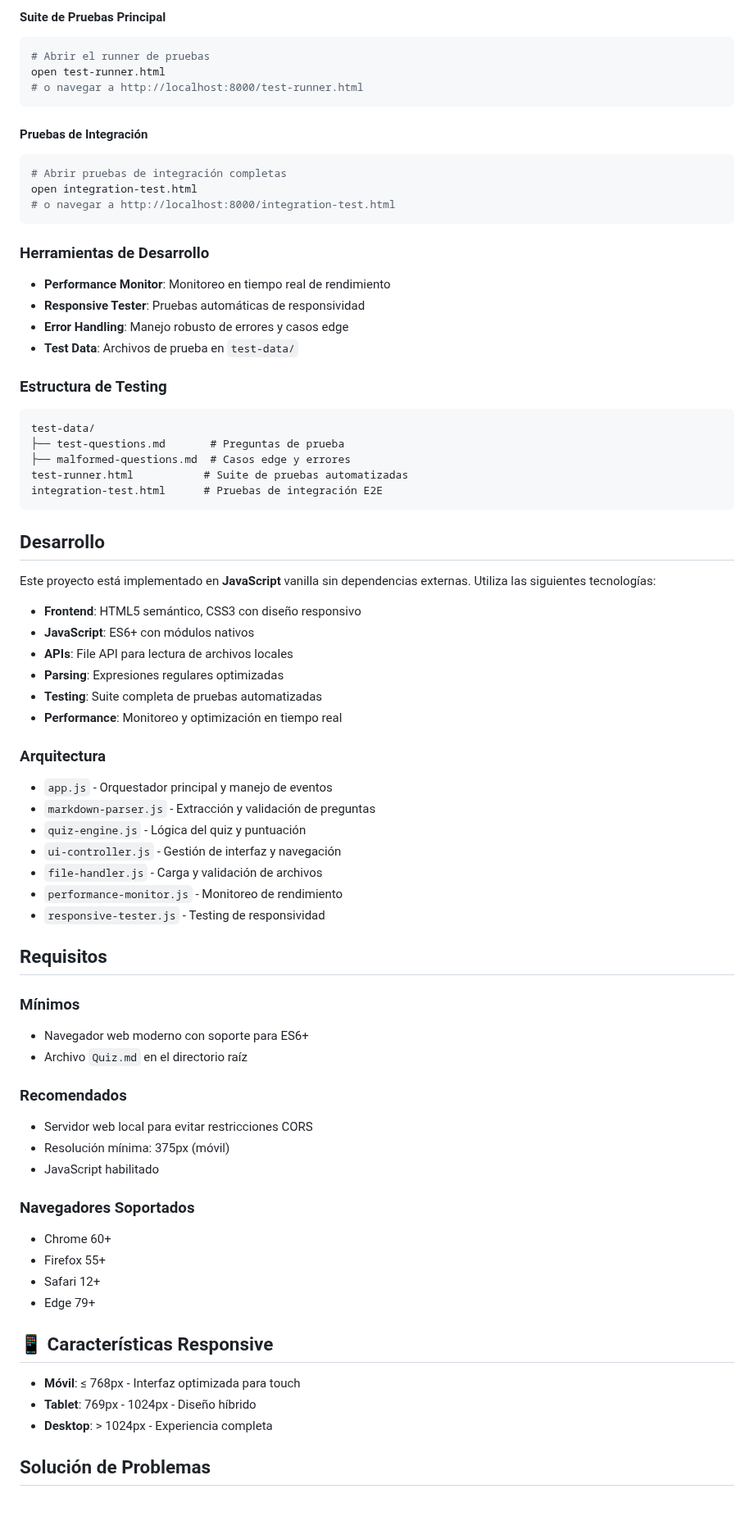
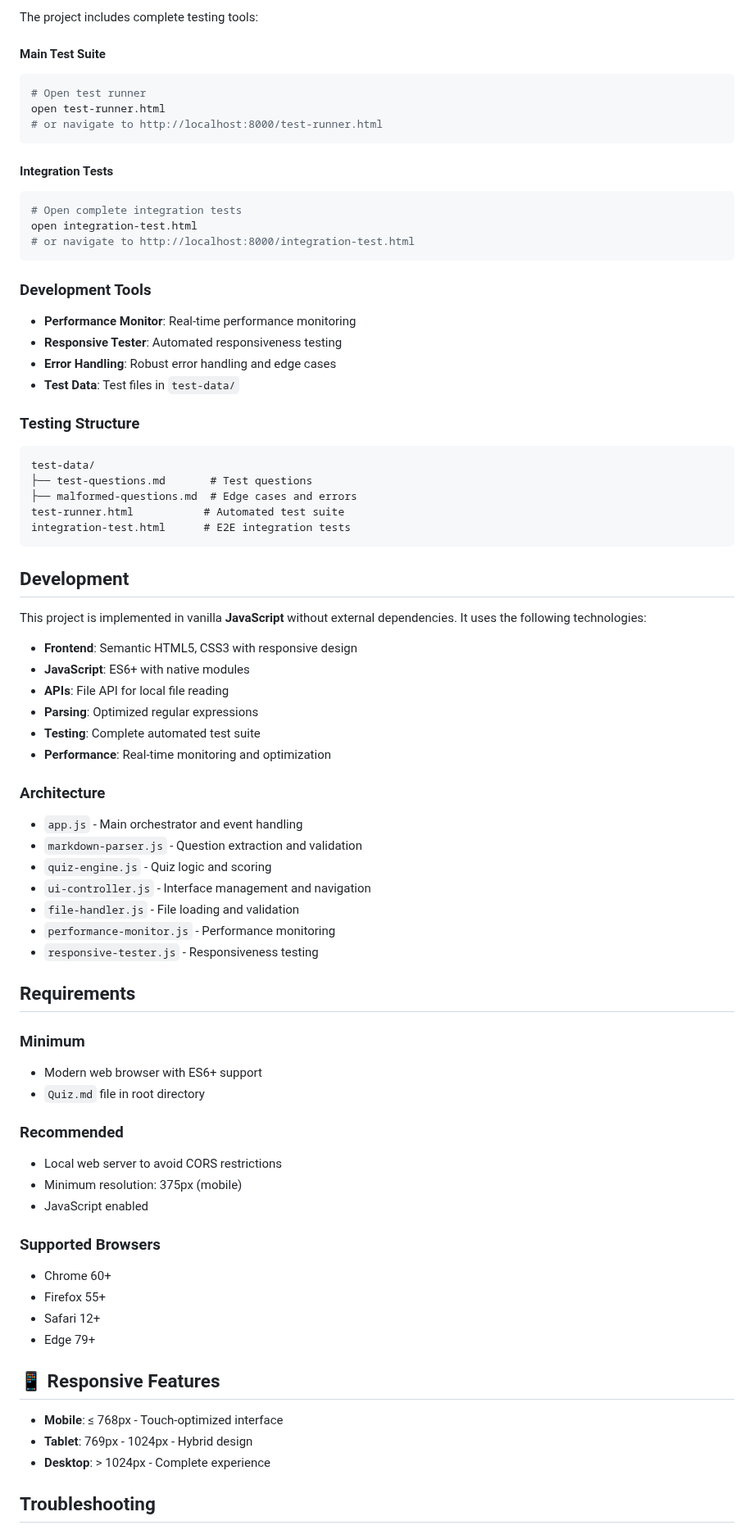
Before and after one commit to kaesar/onmind-qna, a Markdown page: README.md, the part around one of its changes. Shown at 82% size. Drawn GitHub-style; blank space fills up the shorter version.

````diff
--- a/README.md
+++ b/README.md
@@ -87,77 +87,79 @@ El proyecto incluye herramientas completas de testing:
 
-#### Suite de Pruebas Principal
+The project includes complete testing tools:
+
+#### Main Test Suite
 ```bash
-# Abrir el runner de pruebas
+# Open test runner
 open test-runner.html
-# o navegar a http://localhost:8000/test-runner.html
+# or navigate to http://localhost:8000/test-runner.html
 ```
 
-#### Pruebas de Integración
+#### Integration Tests
 ```bash
-# Abrir pruebas de integración completas
+# Open complete integration tests
 open integration-test.html
-# o navegar a http://localhost:8000/integration-test.html
+# or navigate to http://localhost:8000/integration-test.html
 ```
 
-### Herramientas de Desarrollo
+### Development Tools
 
-- **Performance Monitor**: Monitoreo en tiempo real de rendimiento
-- **Responsive Tester**: Pruebas automáticas de responsividad
-- **Error Handling**: Manejo robusto de errores y casos edge
-- **Test Data**: Archivos de prueba en `test-data/`
+- **Performance Monitor**: Real-time performance monitoring
+- **Responsive Tester**: Automated responsiveness testing
+- **Error Handling**: Robust error handling and edge cases
+- **Test Data**: Test files in `test-data/`
 
-### Estructura de Testing
+### Testing Structure
 ```
 test-data/
-├── test-questions.md       # Preguntas de prueba
-├── malformed-questions.md  # Casos edge y errores
-test-runner.html           # Suite de pruebas automatizadas
-integration-test.html      # Pruebas de integración E2E
+├── test-questions.md       # Test questions
+├── malformed-questions.md  # Edge cases and errors
+test-runner.html           # Automated test suite
+integration-test.html      # E2E integration tests
 ```
 
-## Desarrollo
+## Development
 
-Este proyecto está implementado en **JavaScript** vanilla sin dependencias externas. Utiliza las siguientes tecnologías:
+This project is implemented in vanilla **JavaScript** without external dependencies. It uses the following technologies:
 
-- **Frontend**: HTML5 semántico, CSS3 con diseño responsivo
-- **JavaScript**: ES6+ con módulos nativos
-- **APIs**: File API para lectura de archivos locales
-- **Parsing**: Expresiones regulares optimizadas
-- **Testing**: Suite completa de pruebas automatizadas
-- **Performance**: Monitoreo y optimización en tiempo real
+- **Frontend**: Semantic HTML5, CSS3 with responsive design
+- **JavaScript**: ES6+ with native modules
+- **APIs**: File API for local file reading
+- **Parsing**: Optimized regular expressions
+- **Testing**: Complete automated test suite
+- **Performance**: Real-time monitoring and optimization
 
-### Arquitectura
+### Architecture
 
-- `app.js` - Orquestador principal y manejo de eventos
-- `markdown-parser.js` - Extracción y validación de preguntas
-- `quiz-engine.js` - Lógica del quiz y puntuación
-- `ui-controller.js` - Gestión de interfaz y navegación
-- `file-handler.js` - Carga y validación de archivos
-- `performance-monitor.js` - Monitoreo de rendimiento
-- `responsive-tester.js` - Testing de responsividad
+- `app.js` - Main orchestrator and event handling
+- `markdown-parser.js` - Question extraction and validation
+- `quiz-engine.js` - Quiz logic and scoring
+- `ui-controller.js` - Interface management and navigation
+- `file-handler.js` - File loading and validation
+- `performance-monitor.js` - Performance monitoring
+- `responsive-tester.js` - Responsiveness testing
 
-## Requisitos
+## Requirements
 
-### Mínimos
-- Navegador web moderno con soporte para ES6+
-- Archivo `Quiz.md` en el directorio raíz
+### Minimum
+- Modern web browser with ES6+ support
+- `Quiz.md` file in root directory
 
-### Recomendados
-- Servidor web local para evitar restricciones CORS
-- Resolución mínima: 375px (móvil)
-- JavaScript habilitado
+### Recommended
+- Local web server to avoid CORS restrictions
+- Minimum resolution: 375px (mobile)
+- JavaScript enabled
 
-### Navegadores Soportados
+### Supported Browsers
 - Chrome 60+
 - Firefox 55+
 - Safari 12+
 - Edge 79+
 
-## 📱 Características Responsive
+## 📱 Responsive Features
 
-- **Móvil**: ≤ 768px - Interfaz optimizada para touch
-- **Tablet**: 769px - 1024px - Diseño híbrido
-- **Desktop**: > 1024px - Experiencia completa
+- **Mobile**: ≤ 768px - Touch-optimized interface
+- **Tablet**: 769px - 1024px - Hybrid design
+- **Desktop**: > 1024px - Complete experience
 
-## Solución de Problemas
+## Troubleshooting
 
````
Also changed, not shown: other parts of README.md (+57 -57 lines).
